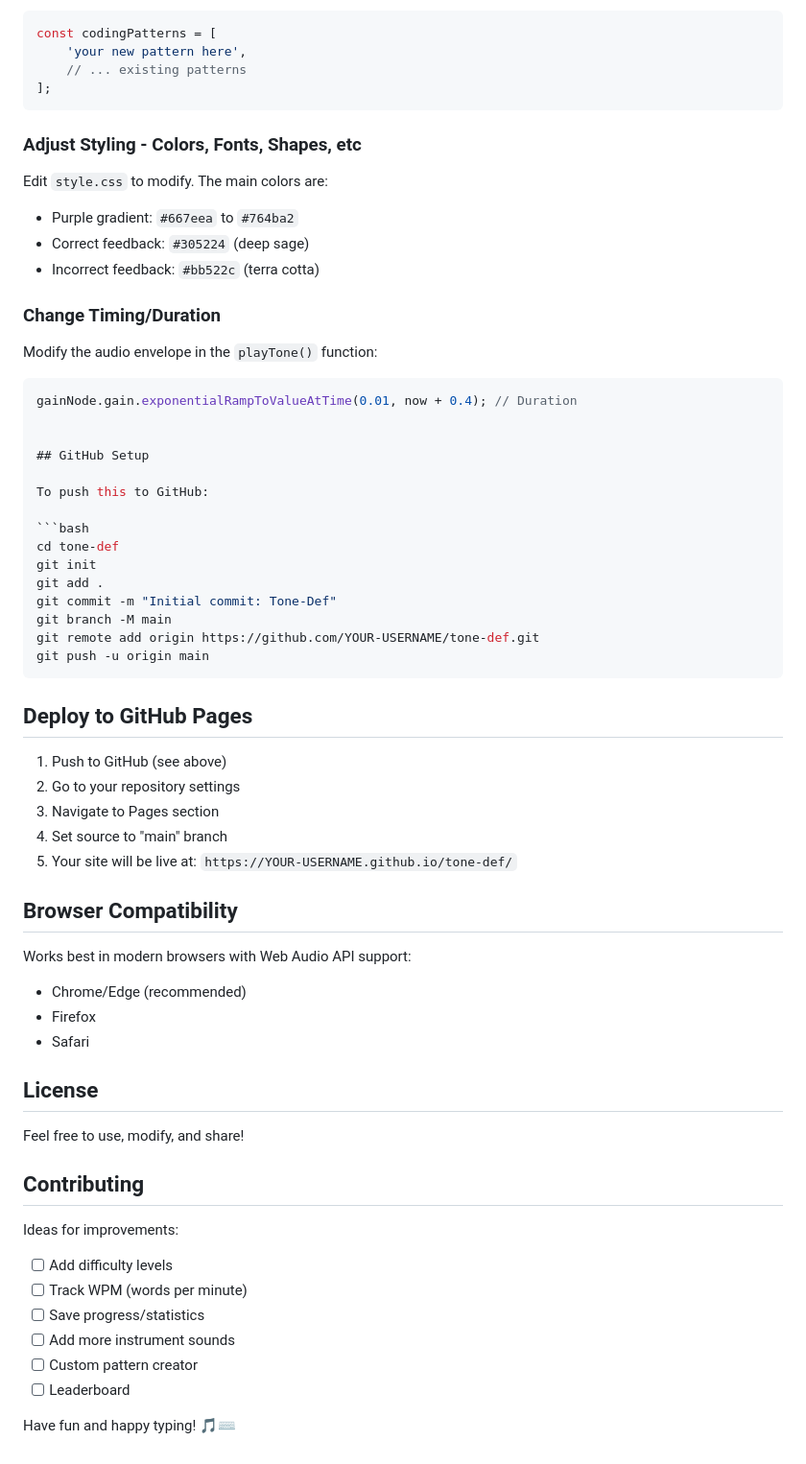
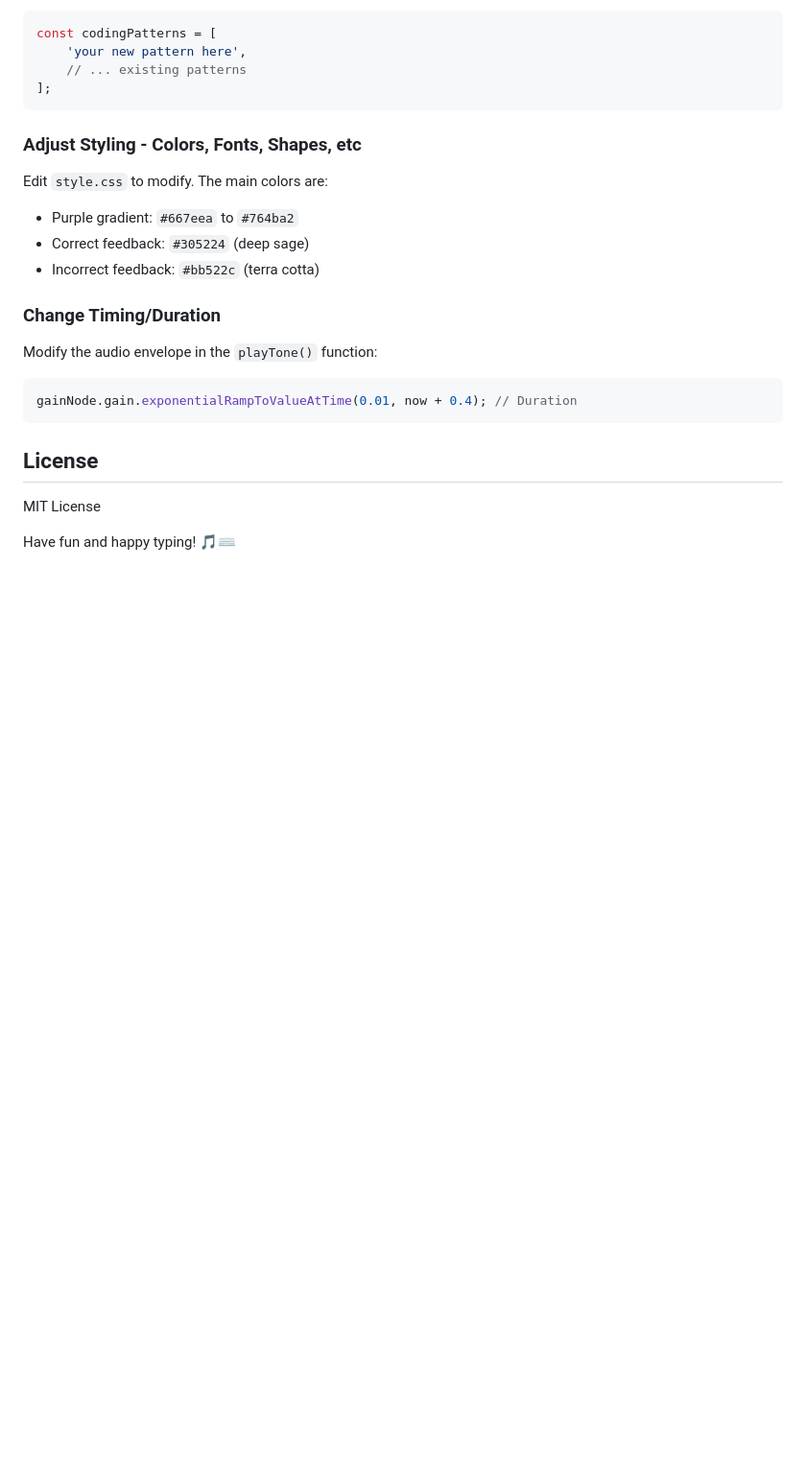
Before and after one commit to SneauxGirl/tone-def, a Markdown page: README.md, the part around one of its changes. Shown at 96% size. GitHub-like rendering; blank space fills up the shorter version.

````diff
--- a/README.md
+++ b/README.md
@@ -87,49 +59,10 @@ Edit `style.css` to modify. The main colors are:
 Modify the audio envelope in the `playTone()` function:
 ```javascript
 gainNode.gain.exponentialRampToValueAtTime(0.01, now + 0.4); // Duration
-
-
-## GitHub Setup
-
-To push this to GitHub:
-
-```bash
-cd tone-def
-git init
-git add .
-git commit -m "Initial commit: Tone-Def"
-git branch -M main
-git remote add origin https://github.com/YOUR-USERNAME/tone-def.git
-git push -u origin main
 ```
-
-## Deploy to GitHub Pages
-
-1. Push to GitHub (see above)
-2. Go to your repository settings
-3. Navigate to Pages section
-4. Set source to "main" branch
-5. Your site will be live at: `https://YOUR-USERNAME.github.io/tone-def/`
-
-## Browser Compatibility
-
-Works best in modern browsers with Web Audio API support:
-- Chrome/Edge (recommended)
-- Firefox
-- Safari
 
 ## License
 
-Feel free to use, modify, and share!
-
-## Contributing
-
-Ideas for improvements:
-- [ ] Add difficulty levels
-- [ ] Track WPM (words per minute)
-- [ ] Save progress/statistics
-- [ ] Add more instrument sounds
-- [ ] Custom pattern creator
-- [ ] Leaderboard
+MIT License
 
 Have fun and happy typing! 🎵⌨️
````
Also changed, not shown: other parts of README.md (+4 -32 lines), public/tone-def.png (added), 1 other file.
